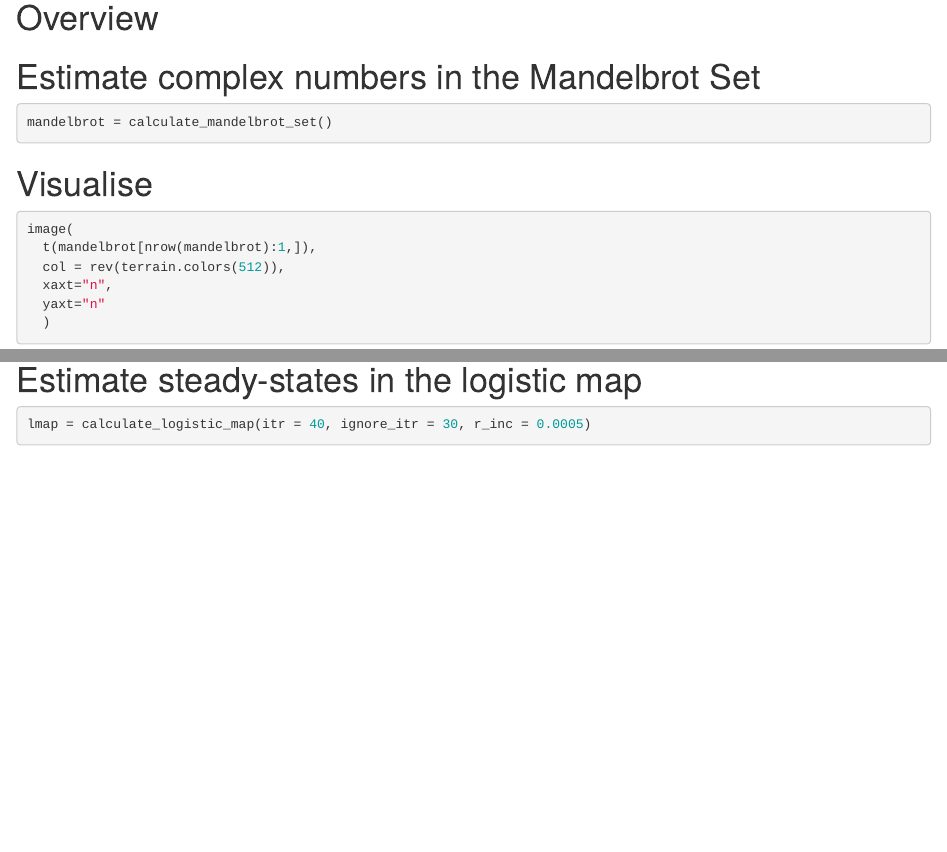
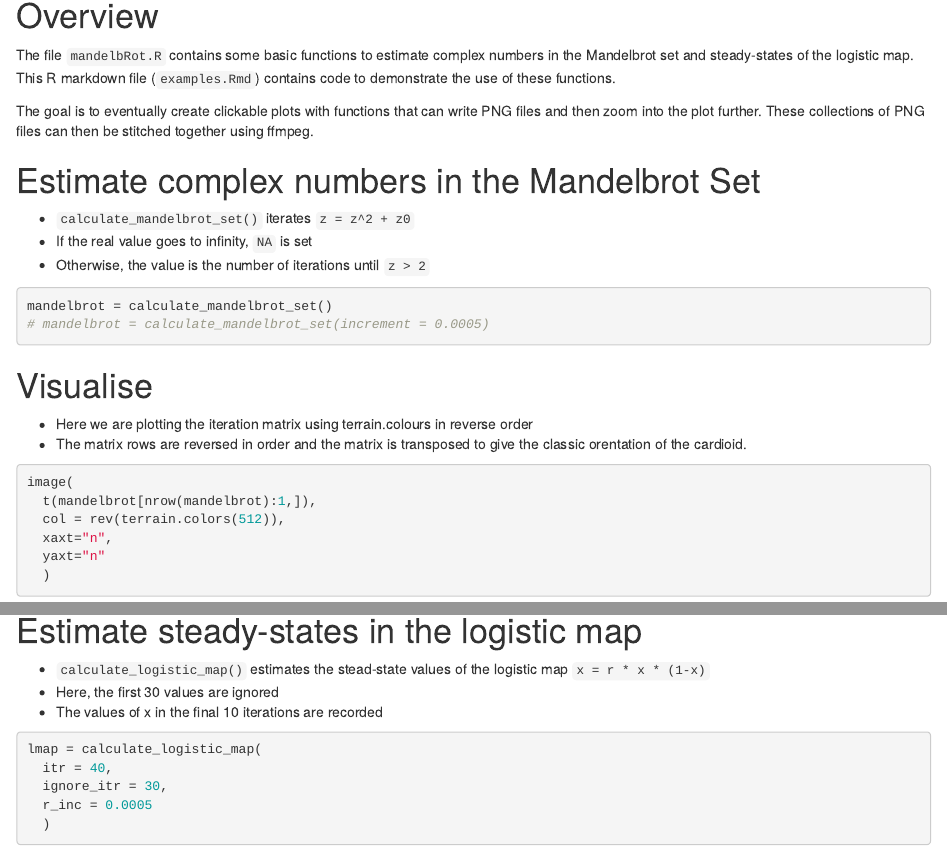
Before and after one commit to DrJCampbell/mandelbRot, an R Markdown document (examples.Rmd): the page in a window 1100 px wide, from 140 px down, and a second part further down, joined at a grey line. The pictures show the output file examples.html that the author committed with the source, opened offline.

Commit message:
adding html and pdf results

````diff
--- a/examples.Rmd
+++ b/examples.Rmd
@@ -2,7 +2,7 @@
 title: "MandelbRot Examples"
 author: "james.campbell@crick.ac.uk"
 date: "`r Sys.Date()`"
-output: pdf_document
+output: html_document
 ---
 
 ```{r setup, include=FALSE}
@@ -14,11 +14,16 @@ source("./mandelbRot.R")
 
 # Overview
 
+The file `mandelbRot.R` contains some basic functions to estimate complex numbers in the Mandelbrot set and steady-states of the logistic map. This R markdown file (`examples.Rmd`) contains code to demonstrate the use of these functions.
 
+The goal is to eventually create clickable plots with functions that can write PNG files and then zoom into the plot further. These collections of PNG files can then be stitched together using ffmpeg.
 
 
 # Estimate complex numbers in the Mandelbrot Set
 
+* `calculate_mandelbrot_set()` iterates `z = z^2 + z0`
+* If the real value goes to infinity, `NA` is set
+* Otherwise, the value is the number of iterations until `z > 2`
 
 ```{r}
 mandelbrot = calculate_mandelbrot_set()
@@ -26,11 +31,12 @@ mandelbrot = calculate_mandelbrot_set()
 ```
 
 
-
-
 # Visualise
 
-```{r}
+* Here we are plotting the iteration matrix using terrain.colours in reverse order
+* The matrix rows are reversed in order and the matrix is transposed to give the classic orentation of the cardioid.
+
+```{r fig.asp=1}
 image(
   t(mandelbrot[nrow(mandelbrot):1,]),
   col = rev(terrain.colors(512)),
@@ -71,9 +81,16 @@ dev.off()
 
 # Estimate steady-states in the logistic map
 
+* `calculate_logistic_map()` estimates the stead-state values of the logistic map `x = r * x * (1-x)`
+* Here, the first 30 values are ignored
+* The values of x in the final 10 iterations are recorded
 
 ```{r eval = FALSE}
-lmap = calculate_logistic_map(itr = 40, ignore_itr = 30, r_inc = 0.0005)
+lmap = calculate_logistic_map(
+  itr = 40,
+  ignore_itr = 30,
+  r_inc = 0.0005
+  )
 ```
 
 
````
Also changed, not shown: examples.html, examples.Rmd (4 more changed lines).
